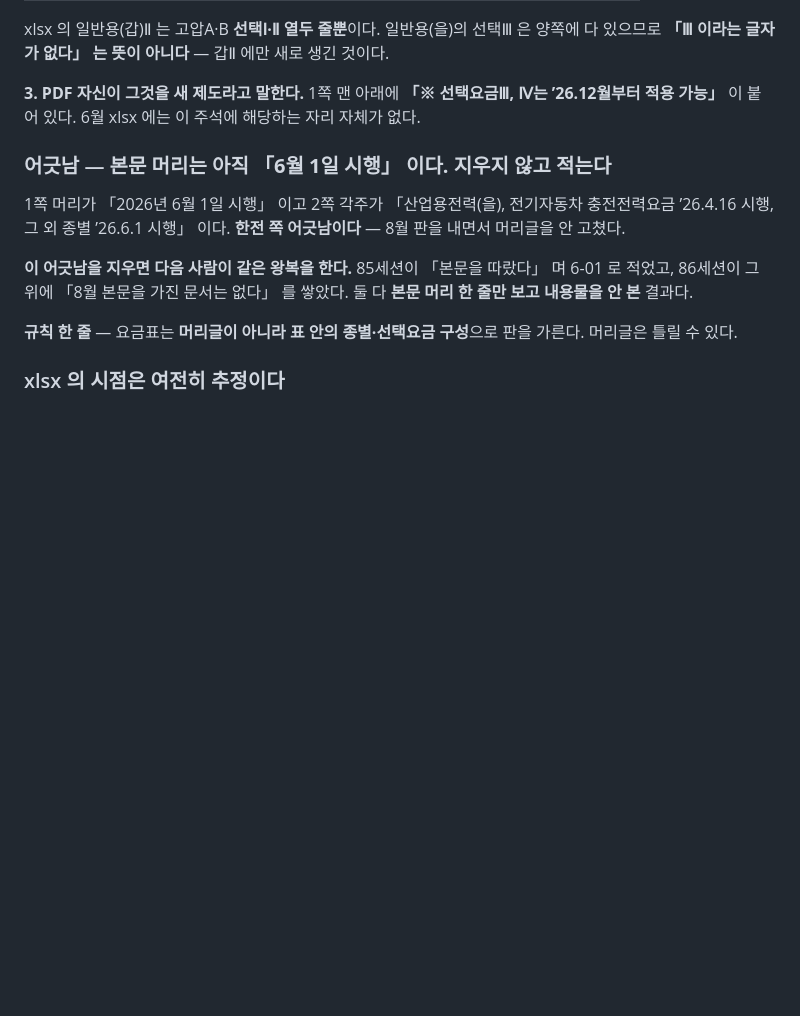
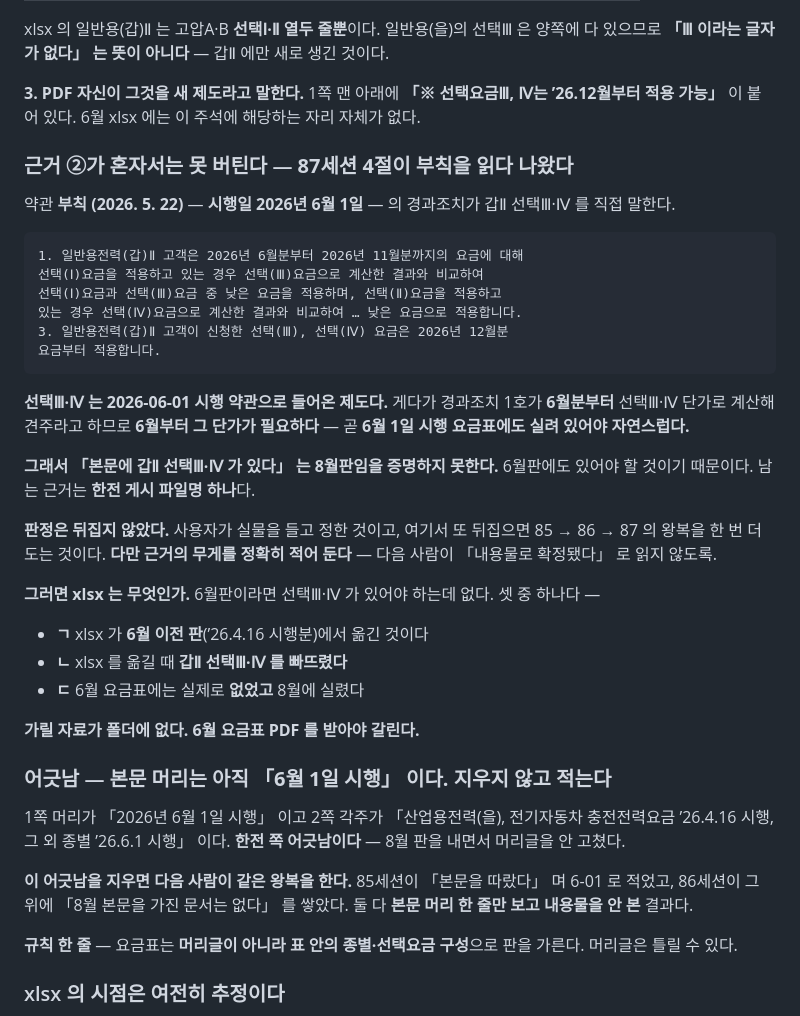
Before and after one commit to bakjeucar-boop/kwise, a Markdown page: data/source/SOURCES.md, the part around the change. GitHub-like rendering; blank space fills up the shorter version.

```diff
--- a/data/source/SOURCES.md
+++ b/data/source/SOURCES.md
@@ -56,6 +56,38 @@ xlsx 의 일반용(갑)Ⅱ 는 고압A·B **선택Ⅰ·Ⅱ 열두 줄뿐**이다
 **3. PDF 자신이 그것을 새 제도라고 말한다.** 1쪽 맨 아래에
 **「※ 선택요금Ⅲ, Ⅳ는 ’26.12월부터 적용 가능」** 이 붙어 있다. 6월 xlsx 에는
 이 주석에 해당하는 자리 자체가 없다.
+
+### 근거 ②가 혼자서는 못 버틴다 — **87세션 4절이 부칙을 읽다 나왔다**
+
+약관 **부칙 (2026. 5. 22)** — **시행일 2026년 6월 1일** — 의 경과조치가 갑Ⅱ
+선택Ⅲ·Ⅳ 를 직접 말한다.
+
+    1. 일반용전력(갑)Ⅱ 고객은 2026년 6월분부터 2026년 11월분까지의 요금에 대해
+    선택(Ⅰ)요금을 적용하고 있는 경우 선택(Ⅲ)요금으로 계산한 결과와 비교하여
+    선택(Ⅰ)요금과 선택(Ⅲ)요금 중 낮은 요금을 적용하며, 선택(Ⅱ)요금을 적용하고
+    있는 경우 선택(Ⅳ)요금으로 계산한 결과와 비교하여 … 낮은 요금으로 적용합니다.
+    3. 일반용전력(갑)Ⅱ 고객이 신청한 선택(Ⅲ), 선택(Ⅳ) 요금은 2026년 12월분
+    요금부터 적용합니다.
+
+**선택Ⅲ·Ⅳ 는 2026-06-01 시행 약관으로 들어온 제도다.** 게다가 경과조치 1호가
+**6월분부터** 선택Ⅲ·Ⅳ 단가로 계산해 견주라고 하므로 **6월부터 그 단가가
+필요하다** — 곧 **6월 1일 시행 요금표에도 실려 있어야 자연스럽다.**
+
+**그래서 「본문에 갑Ⅱ 선택Ⅲ·Ⅳ 가 있다」 는 8월판임을 증명하지 못한다.**
+6월판에도 있어야 할 것이기 때문이다. 남는 근거는 **한전 게시 파일명 하나**다.
+
+**판정은 뒤집지 않았다.** 사용자가 실물을 들고 정한 것이고, 여기서 또 뒤집으면
+85 → 86 → 87 의 왕복을 한 번 더 도는 것이다. **다만 근거의 무게를 정확히 적어
+둔다** — 다음 사람이 「내용물로 확정됐다」 로 읽지 않도록.
+
+**그러면 xlsx 는 무엇인가.** 6월판이라면 선택Ⅲ·Ⅳ 가 있어야 하는데 없다.
+셋 중 하나다 —
+
+- **ㄱ** xlsx 가 **6월 이전 판**(’26.4.16 시행분)에서 옮긴 것이다
+- **ㄴ** xlsx 를 옮길 때 **갑Ⅱ 선택Ⅲ·Ⅳ 를 빠뜨렸다**
+- **ㄷ** 6월 요금표에는 실제로 **없었고** 8월에 실렸다
+
+**가릴 자료가 폴더에 없다.** **6월 요금표 PDF 를 받아야 갈린다.**
 
 ### 어긋남 — **본문 머리는 아직 「6월 1일 시행」 이다. 지우지 않고 적는다**
 
```
Also changed, not shown: docs/TARIFF_DIFF_20260801.md (+29 -4 lines).
